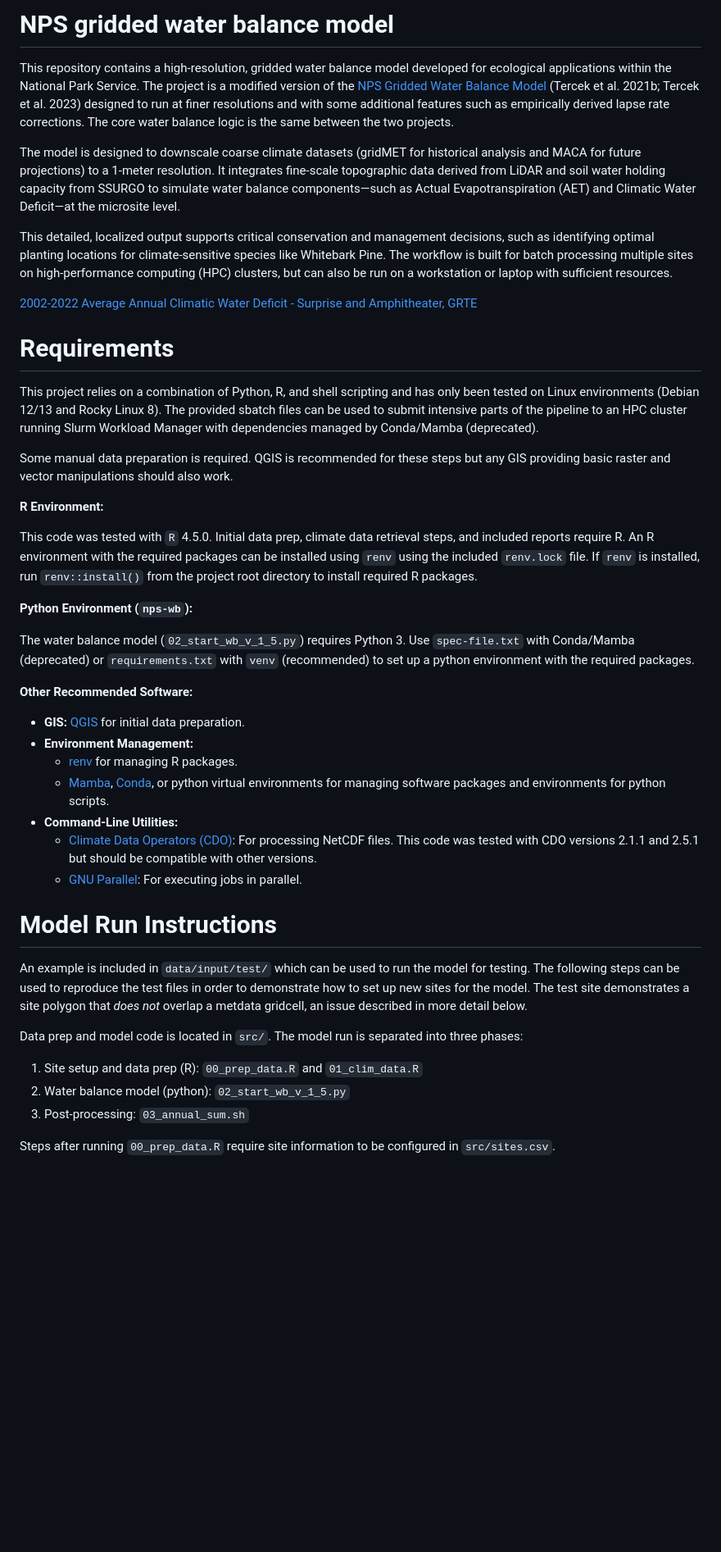
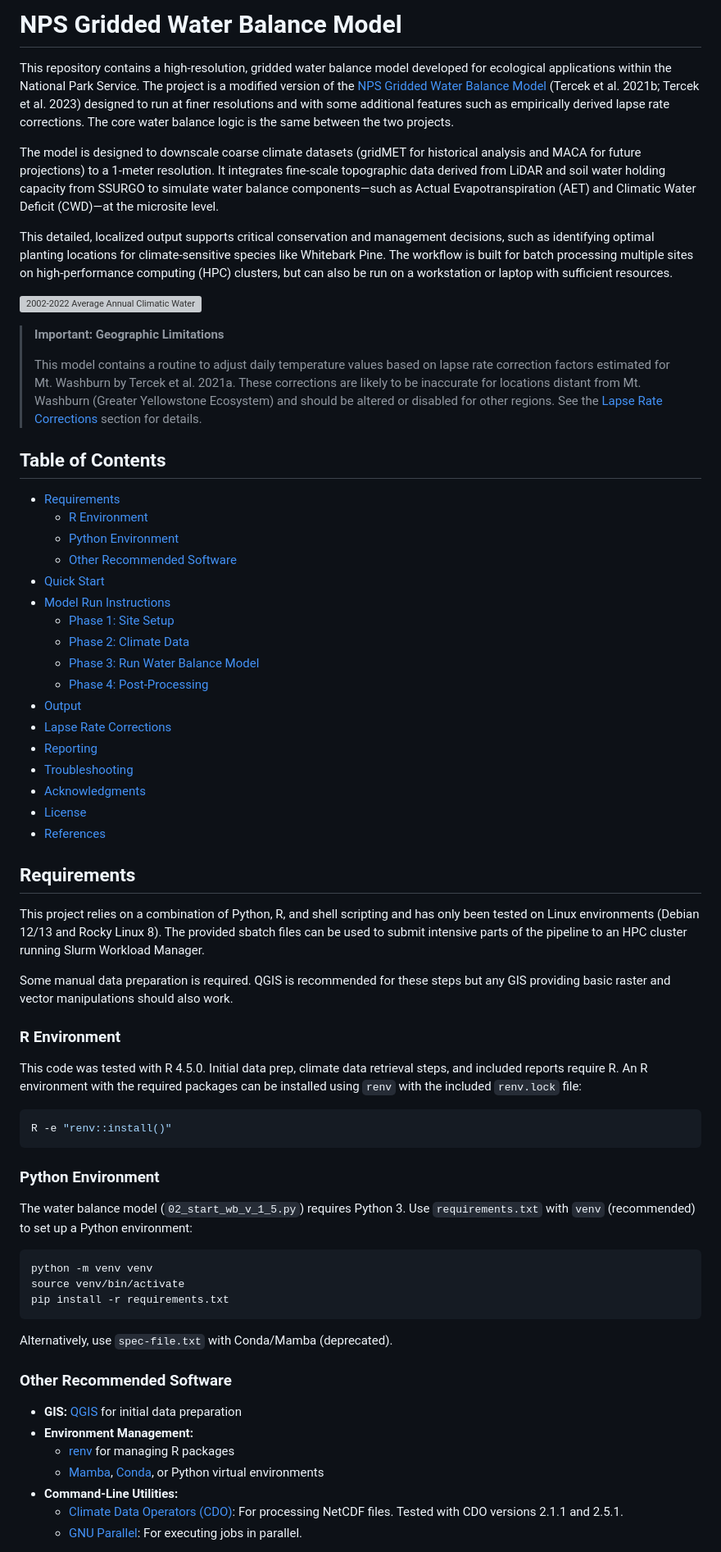
Before and after one commit to shuysman/nps-microclimate-water-balance, a Markdown page: README.md, the part around one of its changes. Shown at 82% size. GitHub-like rendering; blank space fills up the shorter version; grey boxes are pictures that could not be loaded.

Commit message:
cleanup README

````diff
--- a/README.md
+++ b/README.md
@@ -1,44 +1,70 @@
-# NPS gridded water balance model
+# NPS Gridded Water Balance Model
 
 This repository contains a high-resolution, gridded water balance model developed for ecological applications within the National Park Service. The project is a modified version of the [NPS Gridded Water Balance Model](http://www.yellowstoneecology.com/research/Gridded_Water_Balance_Model_Version_2_User_Manual.pdf) (Tercek et al. 2021b; Tercek et al. 2023) designed to run at finer resolutions and with some additional features such as empirically derived lapse rate corrections. The core water balance logic is the same between the two projects.
 
-The model is designed to downscale coarse climate datasets (gridMET for historical analysis and MACA for future projections) to a 1-meter resolution. It integrates fine-scale topographic data derived from LiDAR and soil water holding capacity from SSURGO to simulate water balance components—such as Actual Evapotranspiration (AET) and Climatic Water Deficit—at the microsite level.
+The model is designed to downscale coarse climate datasets (gridMET for historical analysis and MACA for future projections) to a 1-meter resolution. It integrates fine-scale topographic data derived from LiDAR and soil water holding capacity from SSURGO to simulate water balance components—such as Actual Evapotranspiration (AET) and Climatic Water Deficit (CWD)—at the microsite level.
 
 This detailed, localized output supports critical conservation and management decisions, such as identifying optimal planting locations for climate-sensitive species like Whitebark Pine. The workflow is built for batch processing multiple sites on high-performance computing (HPC) clusters, but can also be run on a workstation or laptop with sufficient resources.
 
-[2002-2022 Average Annual Climatic Water Deficit - Surprise and Amphitheater, GRTE](https://github.com/user-attachments/assets/c366ca37-40a1-4cf6-9676-012ead12c62b)
+![2002-2022 Average Annual Climatic Water Deficit - Surprise and Amphitheater, GRTE](https://github.com/user-attachments/assets/c366ca37-40a1-4cf6-9676-012ead12c62b)
 
-# Requirements
+> **Important: Geographic Limitations**
+>
+> This model contains a routine to adjust daily temperature values based on lapse rate correction factors estimated for Mt. Washburn by Tercek et al. 2021a. These corrections are likely to be inaccurate for locations distant from Mt. Washburn (Greater Yellowstone Ecosystem) and should be altered or disabled for other regions. See the [Lapse Rate Corrections](#lapse-rate-corrections) section for details.
 
-This project relies on a combination of Python, R, and shell scripting and has only been tested on Linux environments (Debian 12/13 and Rocky Linux 8). The provided sbatch files can be used to submit intensive parts of the pipeline to an HPC cluster running Slurm Workload Manager with dependencies managed by Conda/Mamba (deprecated).
+## Table of Contents
+
+- [Requirements](#requirements)
+  - [R Environment](#r-environment)
+  - [Python Environment](#python-environment)
+  - [Other Recommended Software](#other-recommended-software)
+- [Quick Start](#quick-start)
+- [Model Run Instructions](#model-run-instructions)
+  - [Phase 1: Site Setup](#phase-1-site-setup)
+  - [Phase 2: Climate Data](#phase-2-climate-data)
+  - [Phase 3: Run Water Balance Model](#phase-3-run-water-balance-model)
+  - [Phase 4: Post-Processing](#phase-4-post-processing)
+- [Output](#output)
+- [Lapse Rate Corrections](#lapse-rate-corrections)
+- [Reporting](#reporting)
+- [Troubleshooting](#troubleshooting)
+- [Acknowledgments](#acknowledgments)
+- [License](#license)
+- [References](#references)
+
+## Requirements
+
+This project relies on a combination of Python, R, and shell scripting and has only been tested on Linux environments (Debian 12/13 and Rocky Linux 8). The provided sbatch files can be used to submit intensive parts of the pipeline to an HPC cluster running Slurm Workload Manager.
 
 Some manual data preparation is required. QGIS is recommended for these steps but any GIS providing basic raster and vector manipulations should also work.
 
-**R Environment:**
+### R Environment
 
-This code was tested with `R` 4.5.0. Initial data prep, climate data retrieval steps, and included reports require R. An R environment with the required packages can be installed using `renv` using the included `renv.lock` file. If `renv` is installed, run `renv::install()` from the project root directory to install required R packages.
+This code was tested with R 4.5.0. Initial data prep, climate data retrieval steps, and included reports require R. An R environment with the required packages can be installed using `renv` with the included `renv.lock` file:
 
-**Python Environment (`nps-wb`):**
+```bash
+R -e "renv::install()"
+```
 
-The water balance model (`02_start_wb_v_1_5.py`) requires Python 3. Use `spec-file.txt` with Conda/Mamba (deprecated) or `requirements.txt` with `venv` (recommended) to set up a python environment with the required packages.
+### Python Environment
 
-**Other Recommended Software:**
+The water balance model (`02_start_wb_v_1_5.py`) requires Python 3. Use `requirements.txt` with `venv` (recommended) to set up a Python environment:
 
-*   **GIS:** [QGIS](https://qgis.org/) for initial data preparation.
-*   **Environment Management:**
-	* [renv](https://rstudio.github.io/renv/) for managing R packages.
-	* [Mamba](https://mamba.readthedocs.io/en/latest/installation.html), [Conda](https://docs.conda.io/en/latest/miniconda.html), or python virtual environments for managing software packages and environments for python scripts.
-*   **Command-Line Utilities:**
-    *   [Climate Data Operators (CDO)](https://code.mpimet.mpg.de/projects/cdo/): For processing NetCDF files. This code was tested with CDO versions 2.1.1 and 2.5.1 but should be compatible with other versions.
-    *   [GNU Parallel](https://www.gnu.org/software/parallel/): For executing jobs in parallel.
+```bash
+python -m venv venv
+source venv/bin/activate
+pip install -r requirements.txt
+```
 
-# Model Run Instructions
-An example is included in `data/input/test/` which can be used to run the model for testing. The following steps can be used to reproduce the test files in order to demonstrate how to set up new sites for the model. The test site demonstrates a site polygon that *does not* overlap a metdata gridcell, an issue described in more detail below.
+Alternatively, use `spec-file.txt` with Conda/Mamba (deprecated).
 
-Data prep and model code is located in `src/`. The model run is separated into three phases:
-1. Site setup and data prep (R): `00_prep_data.R` and `01_clim_data.R`
-2. Water balance model (python): `02_start_wb_v_1_5.py`
-3. Post-processing: `03_annual_sum.sh`
+### Other Recommended Software
 
-Steps after running `00_prep_data.R` require site information to be configured in `src/sites.csv`.
+- **GIS:** [QGIS](https://qgis.org/) for initial data preparation
+- **Environment Management:**
+  - [renv](https://rstudio.github.io/renv/) for managing R packages
+  - [Mamba](https://mamba.readthedocs.io/en/latest/installation.html), [Conda](https://docs.conda.io/en/latest/miniconda.html), or Python virtual environments
+- **Command-Line Utilities:**
+  - [Climate Data Operators (CDO)](https://code.mpimet.mpg.de/projects/cdo/): For processing NetCDF files. Tested with CDO versions 2.1.1 and 2.5.1.
+  - [GNU Parallel](https://www.gnu.org/software/parallel/): For executing jobs in parallel.
 
````
Also changed, not shown: other parts of README.md (+210 -61 lines).
